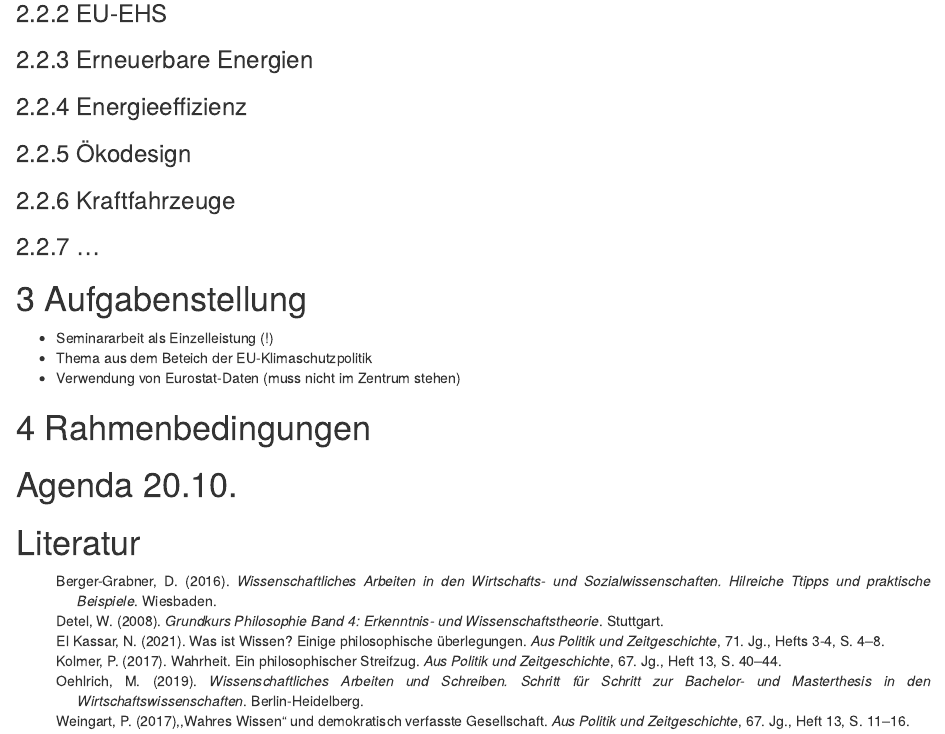
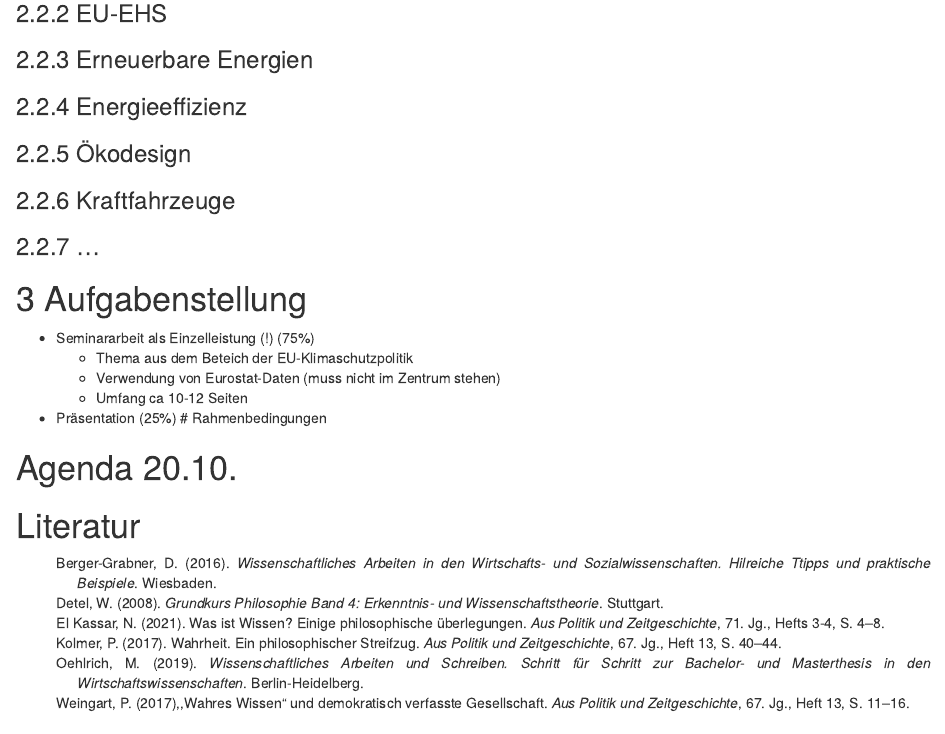
Before and after one commit to janvoss/Seminar-Green-Economics, an R Markdown document (Seminar Green Economics.Rmd): the page in a window 1100 px wide, from 870 px down. Rendered offline with R 4.5, knitr and Pandoc, with nearby package versions; drawn as R Markdown's standard HTML page in place of the format the file asks for; some code elsewhere in the file could not run offline.

Commit message:
Update Seminar Green Economics.Rmd

```diff
--- a/Seminar Green Economics.Rmd
+++ b/Seminar Green Economics.Rmd
@@ -61,10 +61,11 @@ generate_svg(qr, filename = "qr.svg")
 
 # Aufgabenstellung
 
-- Seminararbeit als Einzelleistung (!)
-- Thema aus dem Beteich der EU-Klimaschutzpolitik
-- Verwendung von Eurostat-Daten (muss nicht im Zentrum stehen)
-
+- Seminararbeit als Einzelleistung (!) (75%)
+  - Thema aus dem Beteich der EU-Klimaschutzpolitik
+  - Verwendung von Eurostat-Daten (muss nicht im Zentrum stehen)
+  - Umfang ca 10-12 Seiten
+- Präsentation (25%)
 # Rahmenbedingungen
 
 # Agenda 20.10. {-}
```
